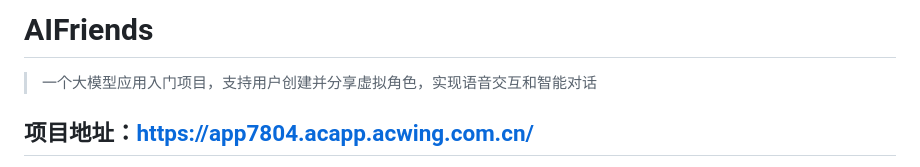
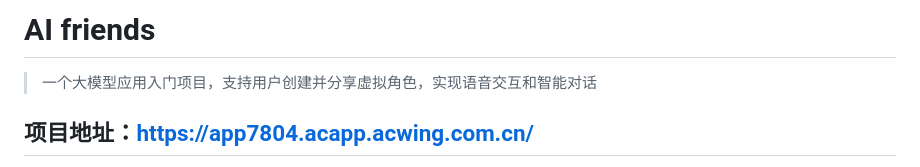
Before and after one commit to xiaoxiang-le/AI-friends, a Markdown page: README.md, the part around the change. GitHub-like rendering.

Commit message:
docs: 将项目标题更新为AI friends

```diff
--- a/README.md
+++ b/README.md
@@ -1,4 +1,4 @@
-# AIFriends
+# AI friends
 > 一个大模型应用入门项目，支持用户创建并分享虚拟角色，实现语音交互和智能对话
 
 ## 项目地址：https://app7804.acapp.acwing.com.cn/
```
